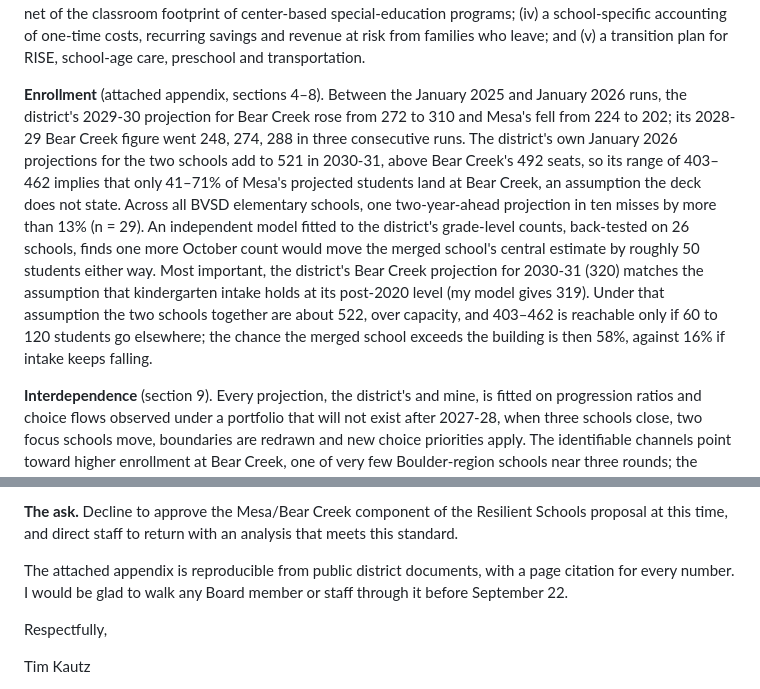
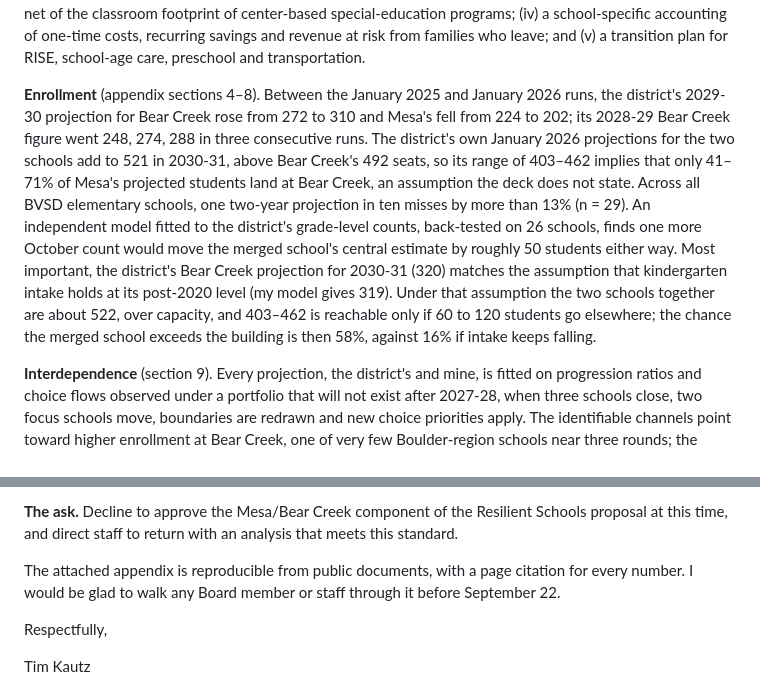
Before and after one commit to tkautz/mesa-analysis, a Markdown page: memo/board-email.md, 2 parts joined by grey strips. Drawn GitHub-style.

Commit message:
Email: 750-word body
Co-Authored-By: Claude Fable 5.1 <noreply@anthropic.com>
Claude-Session: https://claude.ai/code/session_01QGnoWLhEEw7azBvxb1vxo5

```diff
--- a/memo/board-email.md
+++ b/memo/board-email.md
@@ -13,7 +13,7 @@ I concede Mesa is small, has been on the enrollment-advisory list every year it
 
 **The standard.** Before approving any closure, the Board should have (i) a projection with stated prediction intervals, back-tested against the district's own October counts; (ii) the retention, resident-capture and open-enrollment assumptions behind any merged-school projection, stated explicitly; (iii) a demonstration that the merged school fits the receiving building with margin under the upside cases, not only the median, net of the classroom footprint of center-based special-education programs; (iv) a school-specific accounting of one-time costs, recurring savings and revenue at risk from families who leave; and (v) a transition plan for RISE, school-age care, preschool and transportation.
 
-**Enrollment** (attached appendix, sections 4–8). Between the January 2025 and January 2026 runs, the district's 2029-30 projection for Bear Creek rose from 272 to 310 and Mesa's fell from 224 to 202; its 2028-29 Bear Creek figure went 248, 274, 288 in three consecutive runs. The district's own January 2026 projections for the two schools add to 521 in 2030-31, above Bear Creek's 492 seats, so its range of 403–462 implies that only 41–71% of Mesa's projected students land at Bear Creek, an assumption the deck does not state. Across all BVSD elementary schools, one two-year-ahead projection in ten misses by more than 13% (n = 29). An independent model fitted to the district's grade-level counts, back-tested on 26 schools, finds one more October count would move the merged school's central estimate by roughly 50 students either way. Most important, the district's Bear Creek projection for 2030-31 (320) matches the assumption that kindergarten intake holds at its post-2020 level (my model gives 319). Under that assumption the two schools together are about 522, over capacity, and 403–462 is reachable only if 60 to 120 students go elsewhere; the chance the merged school exceeds the building is then 58%, against 16% if intake keeps falling.
+**Enrollment** (appendix sections 4–8). Between the January 2025 and January 2026 runs, the district's 2029-30 projection for Bear Creek rose from 272 to 310 and Mesa's fell from 224 to 202; its 2028-29 Bear Creek figure went 248, 274, 288 in three consecutive runs. The district's own January 2026 projections for the two schools add to 521 in 2030-31, above Bear Creek's 492 seats, so its range of 403–462 implies that only 41–71% of Mesa's projected students land at Bear Creek, an assumption the deck does not state. Across all BVSD elementary schools, one two-year projection in ten misses by more than 13% (n = 29). An independent model fitted to the district's grade-level counts, back-tested on 26 schools, finds one more October count would move the merged school's central estimate by roughly 50 students either way. Most important, the district's Bear Creek projection for 2030-31 (320) matches the assumption that kindergarten intake holds at its post-2020 level (my model gives 319). Under that assumption the two schools together are about 522, over capacity, and 403–462 is reachable only if 60 to 120 students go elsewhere; the chance the merged school exceeds the building is then 58%, against 16% if intake keeps falling.
 
 **Interdependence** (section 9). Every projection, the district's and mine, is fitted on progression ratios and choice flows observed under a portfolio that will not exist after 2027-28, when three schools close, two focus schools move, boundaries are redrawn and new choice priorities apply. The identifiable channels point toward higher enrollment at Bear Creek, one of very few Boulder-region schools near three rounds; the district has not modeled them.
 
@@ -28,7 +28,7 @@ I concede Mesa is small, has been on the enrollment-advisory list every year it
 
 **The ask.** Decline to approve the Mesa/Bear Creek component of the Resilient Schools proposal at this time, and direct staff to return with an analysis that meets this standard.
 
-The attached appendix is reproducible from public district documents, with a page citation for every number. I would be glad to walk any Board member or staff through it before September 22.
+The attached appendix is reproducible from public documents, with a page citation for every number. I would be glad to walk any Board member or staff through it before September 22.
 
 Respectfully,
 
```
